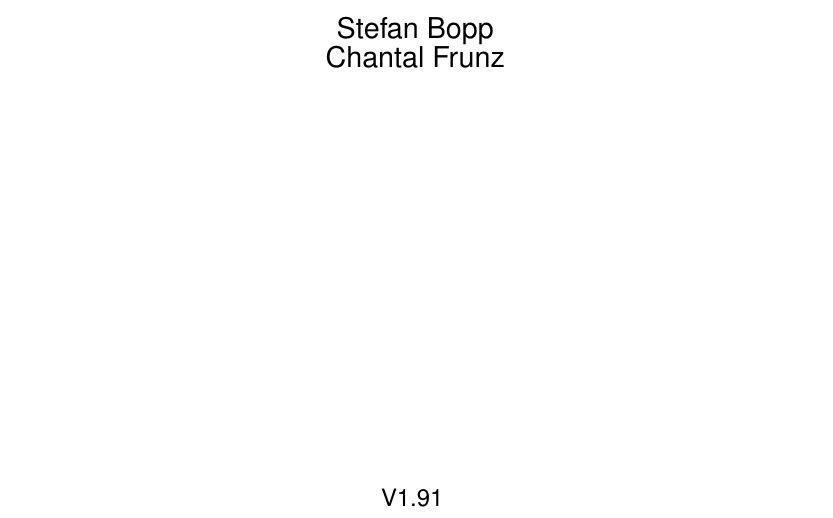
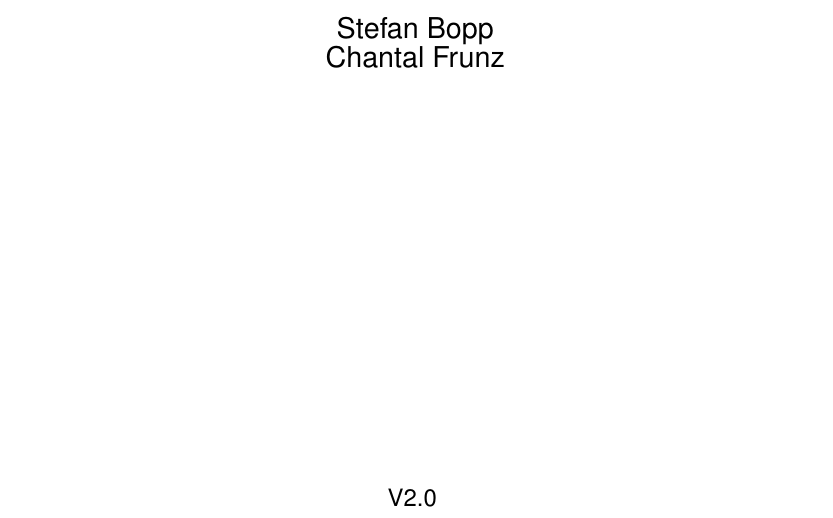
Before and after one commit to boppste/Jackthebus, a LaTeX document (Master/Master.tex): part of page 1 of 114, cut so that both start at the same text. Compiled offline with pdfLaTeX.

Commit message:
Vorbereitung für die nächste Ausgabe/Version von master

```diff
--- a/Master/Master.tex
+++ b/Master/Master.tex
@@ -41,7 +41,7 @@ citecolor = black] {hyperref}
 {\Large Stefan Bopp} \\
 {\Large Chantal Frunz}
 \vfill
-{\large V1.91}
+{\large V2.0}
 \thispagestyle{empty}
 
 \end{titlepage}
```
